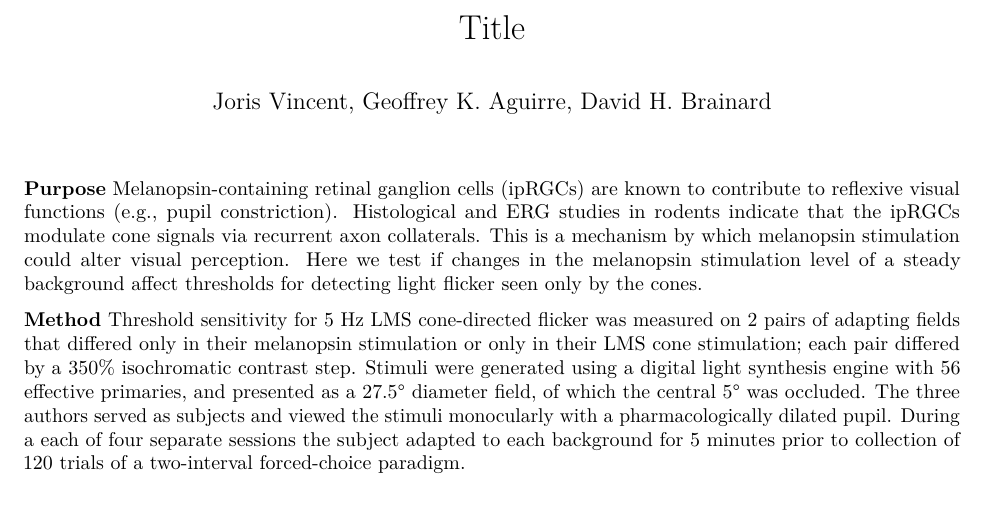
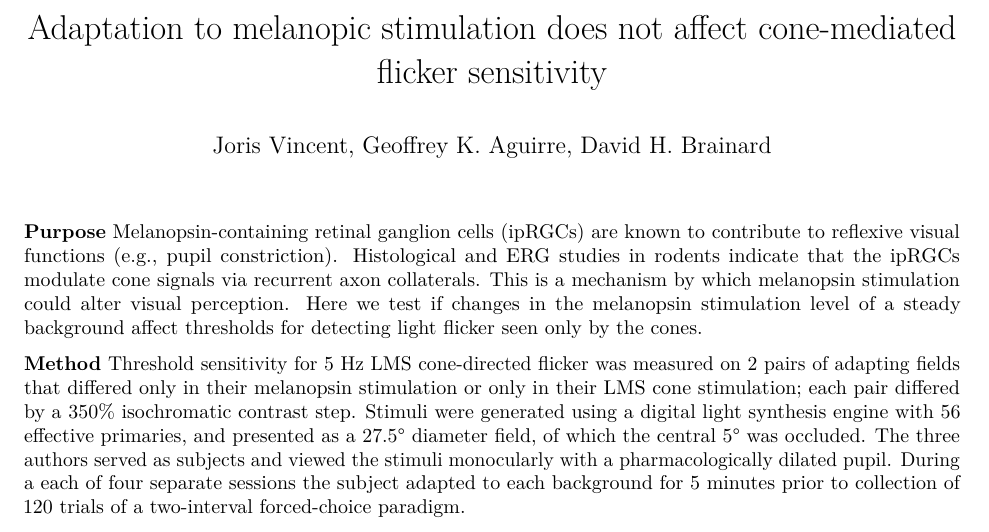
Before and after one commit to BrainardLab/OLApproach_Psychophysics, an R Markdown document (protocols/MeLMSens/analysis/src/Abstract_VSS_2019.Rmd): part of page 1 of 2, cut at the place of the change. Rendered offline with R 4.5, knitr and Pandoc, then LaTeX, with nearby package versions; some code elsewhere in the file could not run offline.

Commit message:
Add title

```diff
--- a/protocols/MeLMSens/analysis/src/Abstract_VSS_2019.Rmd
+++ b/protocols/MeLMSens/analysis/src/Abstract_VSS_2019.Rmd
@@ -1,5 +1,5 @@
 ---
-title: "Title"
+title: "Adaptation to melanopic stimulation does not affect cone-mediated flicker sensitivity"
 author: "Joris Vincent, Geoffrey K. Aguirre, David H. Brainard"
 output:
   pdf_document: default
--- a/protocols/MeLMSens/analysis/src/Abstract_VSS_2019_Supplementary_information.Rmd
+++ b/protocols/MeLMSens/analysis/src/Abstract_VSS_2019_Supplementary_information.Rmd
@@ -1,5 +1,5 @@
 ---
-title: "Title"
+title: "Adaptation to melanopic stimulation does not affect cone-mediated flicker sensitivity"
 author: "Joris Vincent, Geoffrey K. Aguirre, David H. Brainard"
 subtitle: Supplementary information
 output:
```
